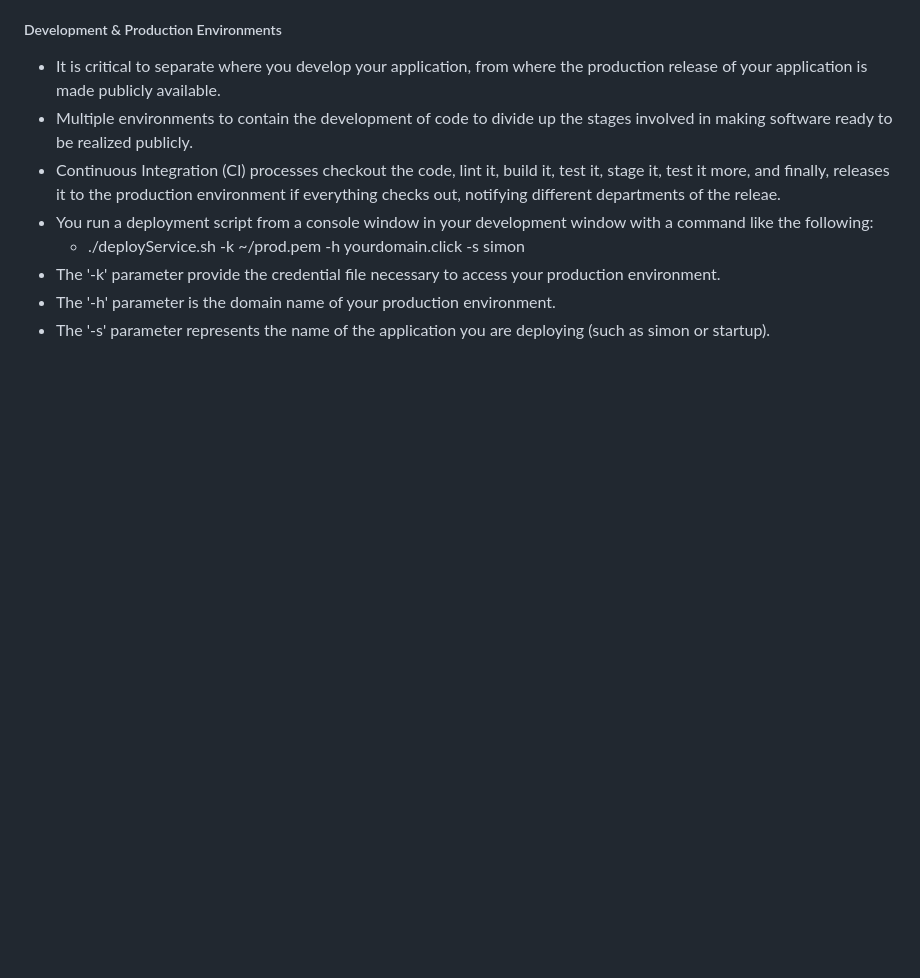
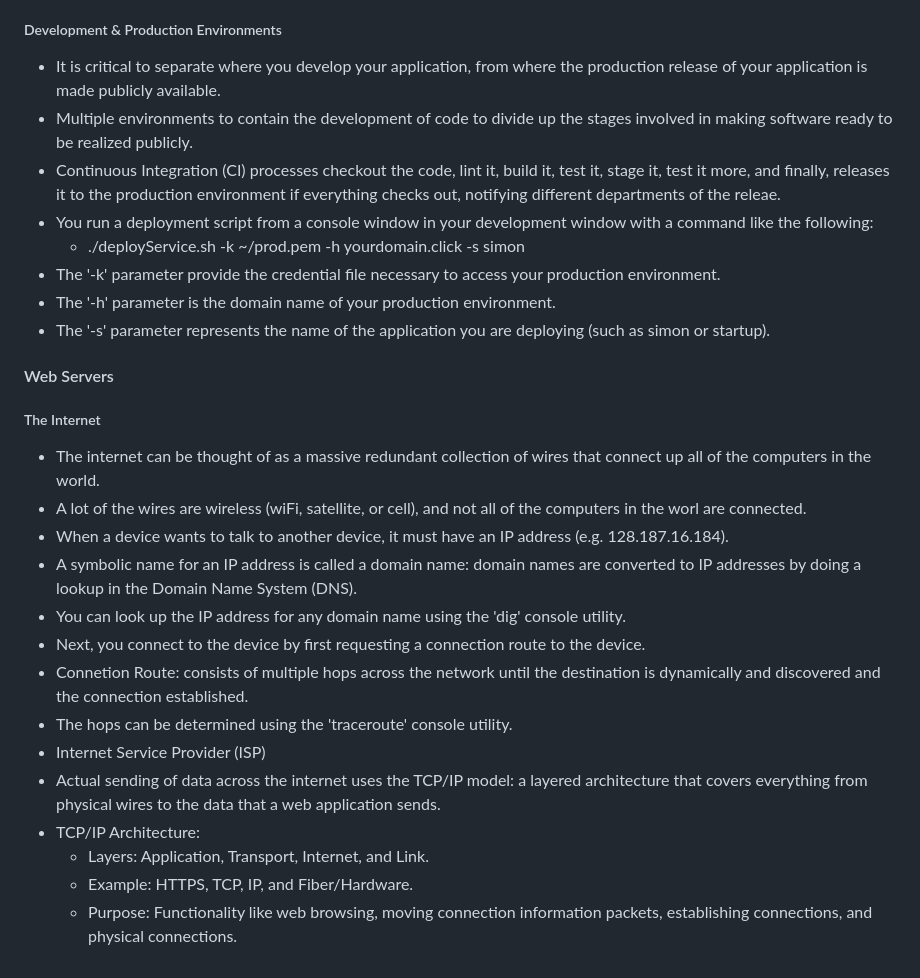
Before and after one commit to jspotten/collaborate, a Markdown page: README.md, the part around the change. Drawn GitHub-style; blank space fills up the shorter version.

Commit message:
Web Servers - The Internet

```diff
--- a/README.md
+++ b/README.md
@@ -244,3 +244,22 @@ Simon JavaScript:
 - The '-k' parameter provide the credential file necessary to access your production environment.
 - The '-h' parameter is the domain name of your production environment.
 - The '-s' parameter represents the name of the application you are deploying (such as simon or startup).
+
+<h4>Web Servers</h4>
+
+<h5>The Internet</h5>
+
+- The internet can be thought of as a massive redundant collection of wires that connect up all of the computers in the world.
+- A lot of the wires are wireless (wiFi, satellite, or cell), and not all of the computers in the worl are connected.
+- When a device wants to talk to another device, it must have an IP address (e.g. 128.187.16.184).
+- A symbolic name for an IP address is called a domain name: domain names are converted to IP addresses by doing a lookup in the Domain Name System (DNS).
+- You can look up the IP address for any domain name using the 'dig' console utility.
+- Next, you connect to the device by first requesting a connection route to the device.
+- Connetion Route: consists of multiple hops across the network until the destination is dynamically and discovered and the connection established.
+- The hops can be determined using the 'traceroute' console utility.
+- Internet Service Provider (ISP)
+- Actual sending of data across the internet uses the TCP/IP model: a layered architecture that covers everything from physical wires to the data that a web application sends.
+- TCP/IP Architecture:
+  - Layers: Application, Transport, Internet, and Link.
+  - Example: HTTPS, TCP, IP, and Fiber/Hardware.
+  - Purpose: Functionality like web browsing, moving connection information packets, establishing connections, and physical connections.
```
